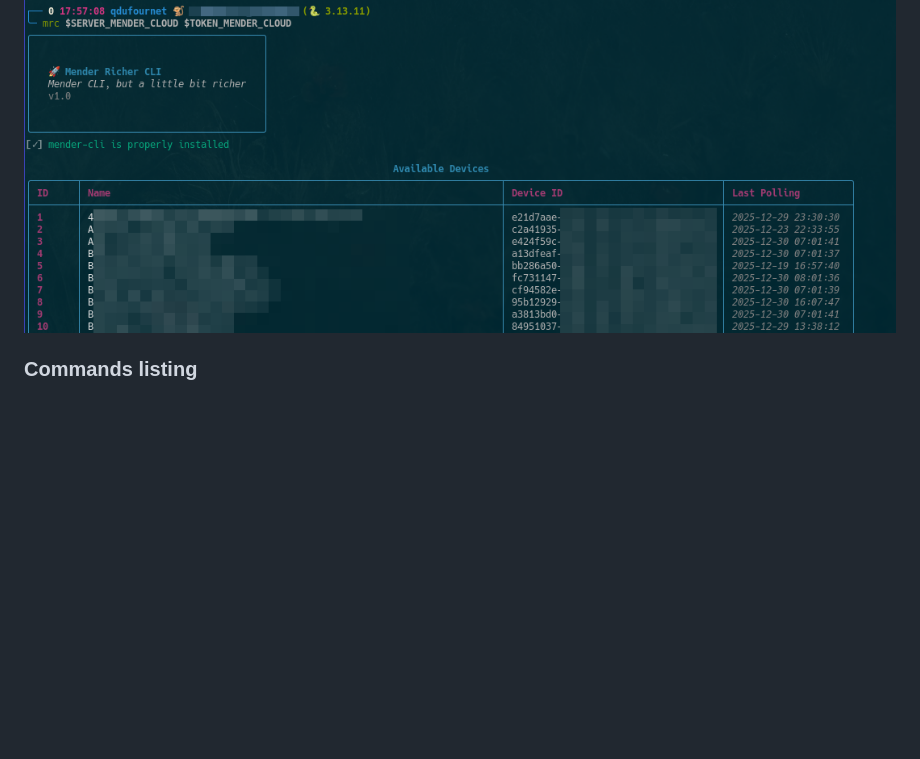
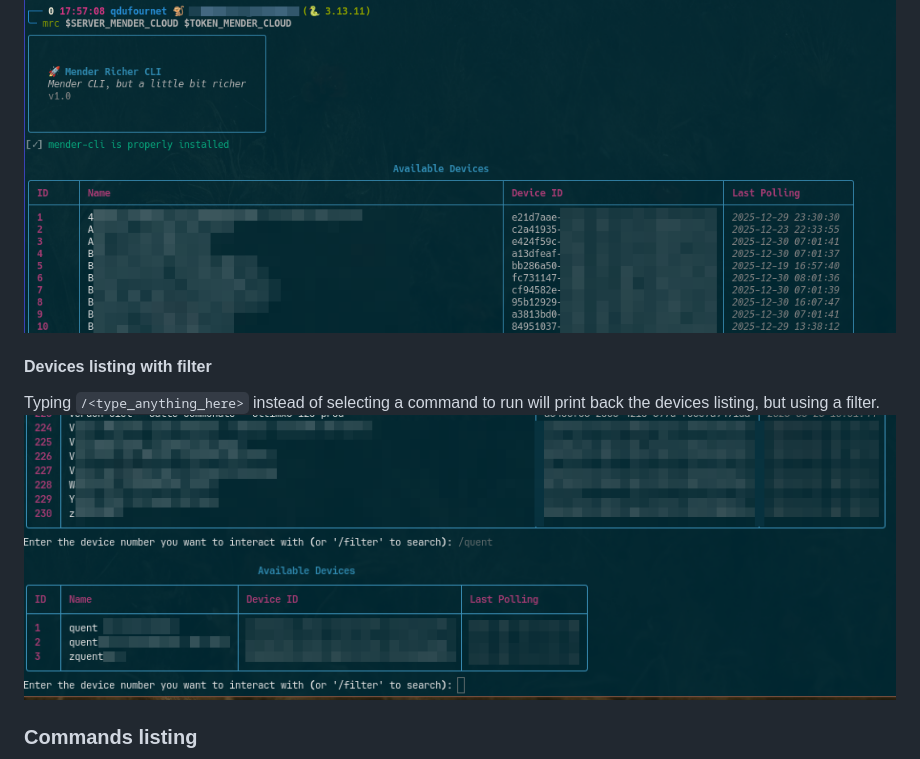
Before and after one commit to mcxiv/mender-richer-cli, a Markdown page: README.md, the part around the change. GitHub-like rendering; pictures changed too: docs/filter.png (added); blank space fills up the shorter version.

Commit message:
feat: add devices listing filter
Signed-off-by: Quentin Dufournet <qdu.dev.pro@gmail.com>

```diff
--- a/README.md
+++ b/README.md
@@ -50,6 +50,11 @@ options:
 
 ![Devices listing](./docs/intro.png)
 
+#### Devices listing with filter
+
+Typing `/<type_anything_here>` instead of selecting a command to run will print back the devices listing, but using a filter.
+![Devices listing with filter](./docs/filter.png)
+
 ### Commands listing
 
 ![Commands listing](./docs/commands.png)
```
Also changed, not shown: 1 other file.
